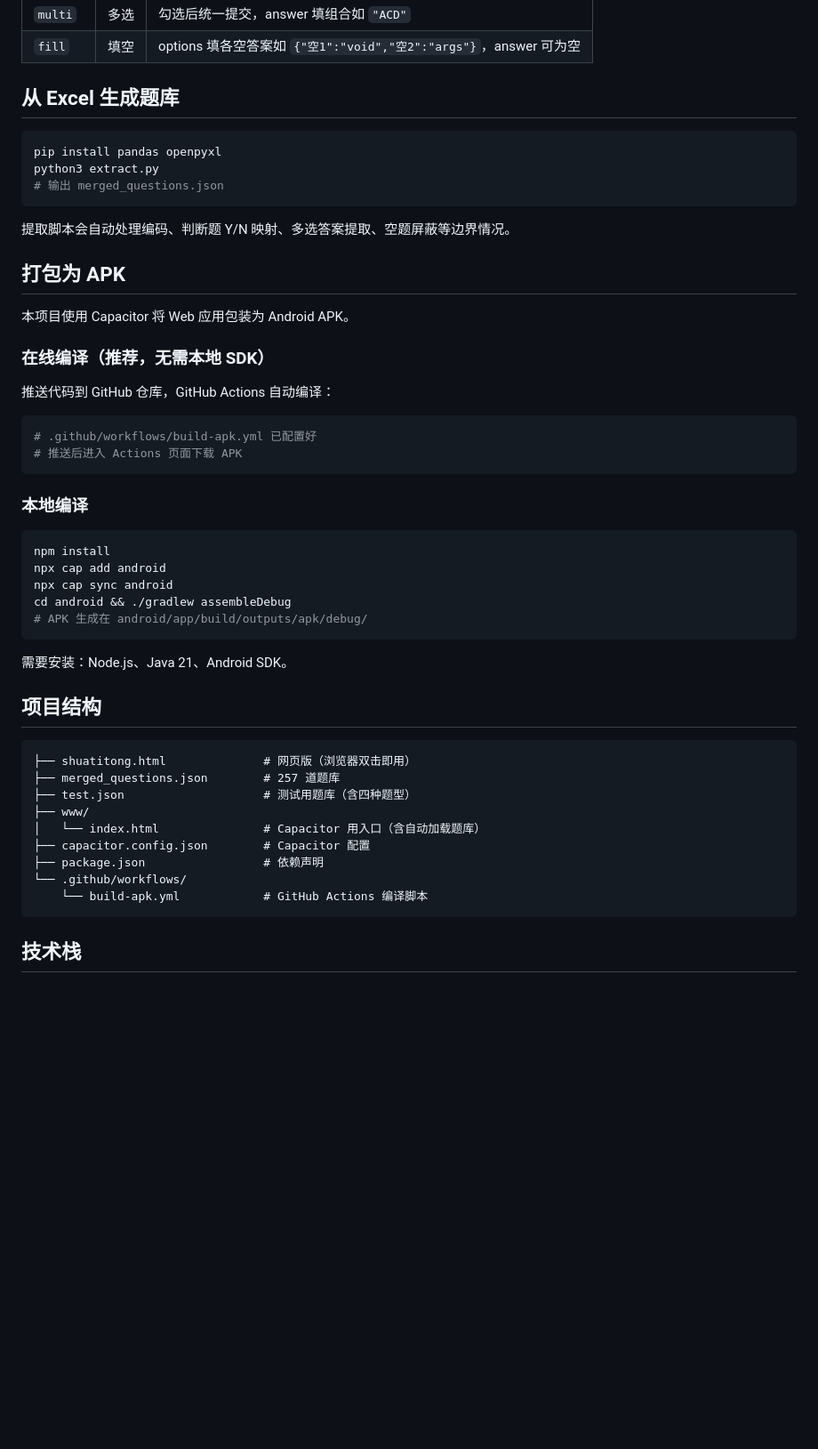
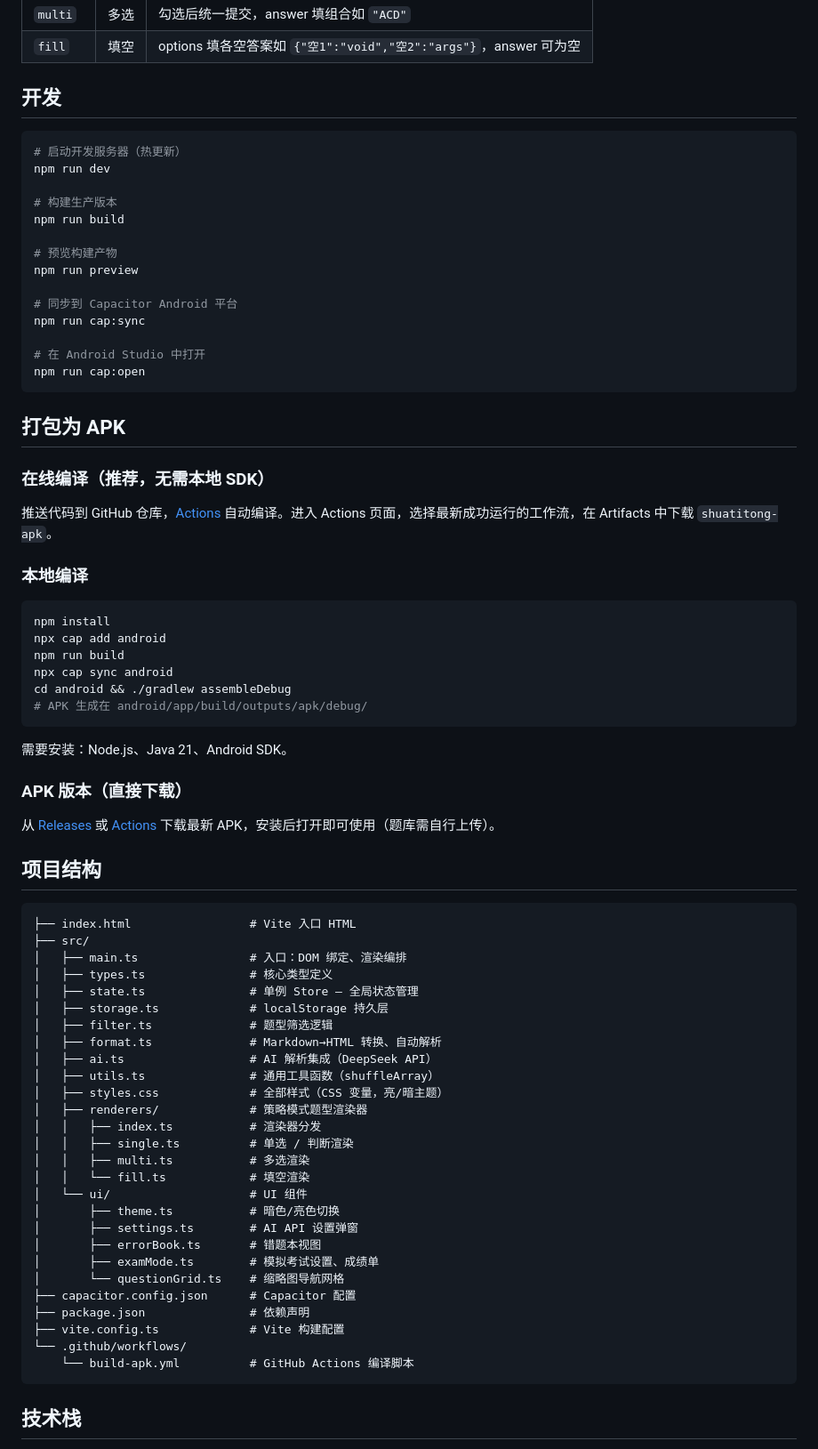
Before and after one commit to wuyudashui/ShuaTiTong, a Markdown page: README.md, the part around one of its changes. Shown at 89% size. GitHub-like rendering; blank space fills up the shorter version.

````diff
--- a/README.md
+++ b/README.md
@@ -60,34 +69,37 @@
 | `multi` | 多选 | 勾选后统一提交，answer 填组合如 `"ACD"` |
 | `fill` | 填空 | options 填各空答案如 `{"空1":"void","空2":"args"}`，answer 可为空 |
 
-## 从 Excel 生成题库
+## 开发
 
 ```bash
-pip install pandas openpyxl
-python3 extract.py
-# 输出 merged_questions.json
+# 启动开发服务器（热更新）
+npm run dev
+
+# 构建生产版本
+npm run build
+
+# 预览构建产物
+npm run preview
+
+# 同步到 Capacitor Android 平台
+npm run cap:sync
+
+# 在 Android Studio 中打开
+npm run cap:open
 ```
-
-提取脚本会自动处理编码、判断题 Y/N 映射、多选答案提取、空题屏蔽等边界情况。
 
 ## 打包为 APK
 
-本项目使用 Capacitor 将 Web 应用包装为 Android APK。
-
 ### 在线编译（推荐，无需本地 SDK）
 
-推送代码到 GitHub 仓库，GitHub Actions 自动编译：
-
-```yaml
-# .github/workflows/build-apk.yml 已配置好
-# 推送后进入 Actions 页面下载 APK
-```
+推送代码到 GitHub 仓库，[Actions](https://github.com/wuyudashui/ShuaTiTong/actions) 自动编译。进入 Actions 页面，选择最新成功运行的工作流，在 Artifacts 中下载 `shuatitong-apk`。
 
 ### 本地编译
 
 ```bash
 npm install
 npx cap add android
+npm run build
 npx cap sync android
 cd android && ./gradlew assembleDebug
 # APK 生成在 android/app/build/outputs/apk/debug/
@@ -95,18 +107,40 @@ cd android && ./gradlew assembleDebug
 
 需要安装：Node.js、Java 21、Android SDK。
 
+### APK 版本（直接下载）
+
+从 [Releases](https://github.com/wuyudashui/ShuaTiTong/releases) 或 [Actions](https://github.com/wuyudashui/ShuaTiTong/actions) 下载最新 APK，安装后打开即可使用（题库需自行上传）。
+
 ## 项目结构
 
 ```text
-├── shuatitong.html              # 网页版（浏览器双击即用）
-├── merged_questions.json        # 257 道题库
-├── test.json                    # 测试用题库（含四种题型）
-├── www/
-│   └── index.html               # Capacitor 用入口（含自动加载题库）
-├── capacitor.config.json        # Capacitor 配置
-├── package.json                 # 依赖声明
+├── index.html                 # Vite 入口 HTML
+├── src/
+│   ├── main.ts                # 入口：DOM 绑定、渲染编排
+│   ├── types.ts               # 核心类型定义
+│   ├── state.ts               # 单例 Store — 全局状态管理
+│   ├── storage.ts             # localStorage 持久层
+│   ├── filter.ts              # 题型筛选逻辑
+│   ├── format.ts              # Markdown→HTML 转换、自动解析
+│   ├── ai.ts                  # AI 解析集成（DeepSeek API）
+│   ├── utils.ts               # 通用工具函数（shuffleArray）
+│   ├── styles.css             # 全部样式（CSS 变量，亮/暗主题）
+│   ├── renderers/             # 策略模式题型渲染器
+│   │   ├── index.ts           # 渲染器分发
+│   │   ├── single.ts          # 单选 / 判断渲染
+│   │   ├── multi.ts           # 多选渲染
+│   │   └── fill.ts            # 填空渲染
+│   └── ui/                    # UI 组件
+│       ├── theme.ts           # 暗色/亮色切换
+│       ├── settings.ts        # AI API 设置弹窗
+│       ├── errorBook.ts       # 错题本视图
+│       ├── examMode.ts        # 模拟考试设置、成绩单
+│       └── questionGrid.ts    # 缩略图导航网格
+├── capacitor.config.json      # Capacitor 配置
+├── package.json               # 依赖声明
+├── vite.config.ts             # Vite 构建配置
 └── .github/workflows/
-    └── build-apk.yml            # GitHub Actions 编译脚本
+    └── build-apk.yml          # GitHub Actions 编译脚本
 ```
 
 ## 技术栈
````
Also changed, not shown: other parts of README.md (+29 -16 lines).
